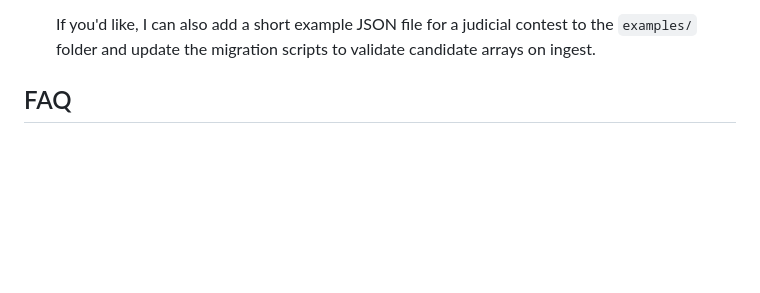
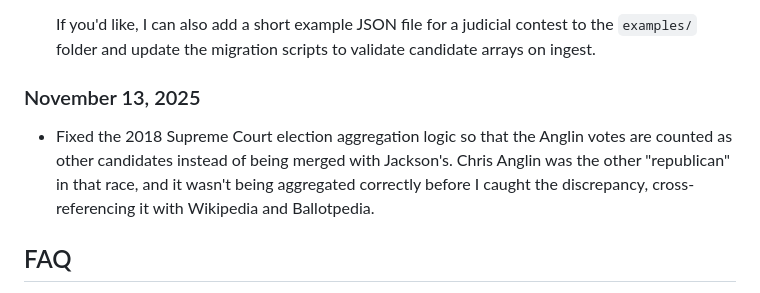
Before and after one commit to Tenjin25/NCPoliticalMap, a Markdown page: README.md, the part around the change. Rendered like a GitHub page; blank space fills up the shorter version.

```diff
--- a/README.md
+++ b/README.md
@@ -277,6 +277,8 @@ The map is designed for modern browsers (Chrome, Firefox, Edge, Safari) and supp
   - If you prefer explicit state scoping for the statewide panel (e.g., only show statewide results for NC when `currentContest.data.state === 'NC'`), we can add a strict whitelist check — currently the unified UI favors display-but-hide-out-of-state labels by default.
 
   If you'd like, I can also add a short example JSON file for a judicial contest to the `examples/` folder and update the migration scripts to validate candidate arrays on ingest.
+### November 13, 2025
+- Fixed the 2018 Supreme Court election aggregation logic so that the Anglin votes are counted as other candidates instead of being merged with Jackson's. Chris Anglin was the other "republican" in that race, and it wasn't being aggregated correctly before I caught the discrepancy, cross-referencing it with Wikipedia and Ballotpedia.
 
 ## FAQ
 
```
